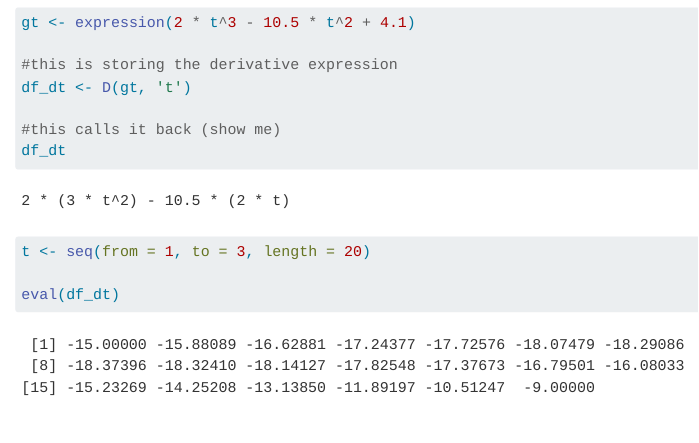
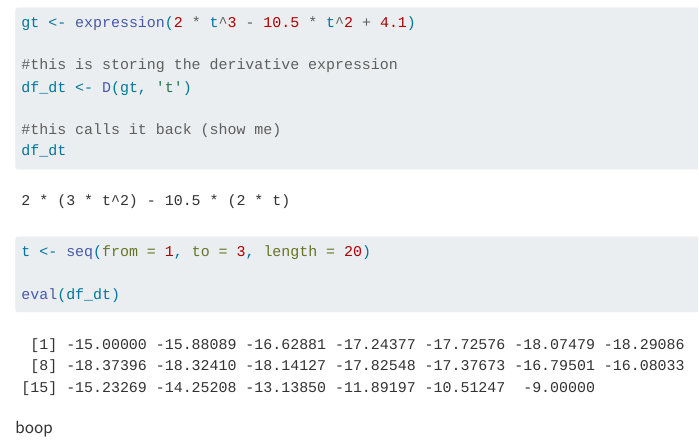
Before and after one commit to BenVerst/eds212-day2-comp1, a Quarto document (eds212-day2-comp1.qmd): the page in a window 1100 px wide, from 910 px down. Rendered offline with R 4.5, knitr and Pandoc in place of Quarto, with nearby package versions.

Commit message:
Added boop

````diff
--- a/eds212-day2-comp1.qmd
+++ b/eds212-day2-comp1.qmd
@@ -50,3 +50,5 @@ t <- seq(from = 1, to = 3, length = 20)
 
 eval(df_dt)
 ```
+
+boop
````
Also changed, not shown: eds212-day2-comp1.html.
